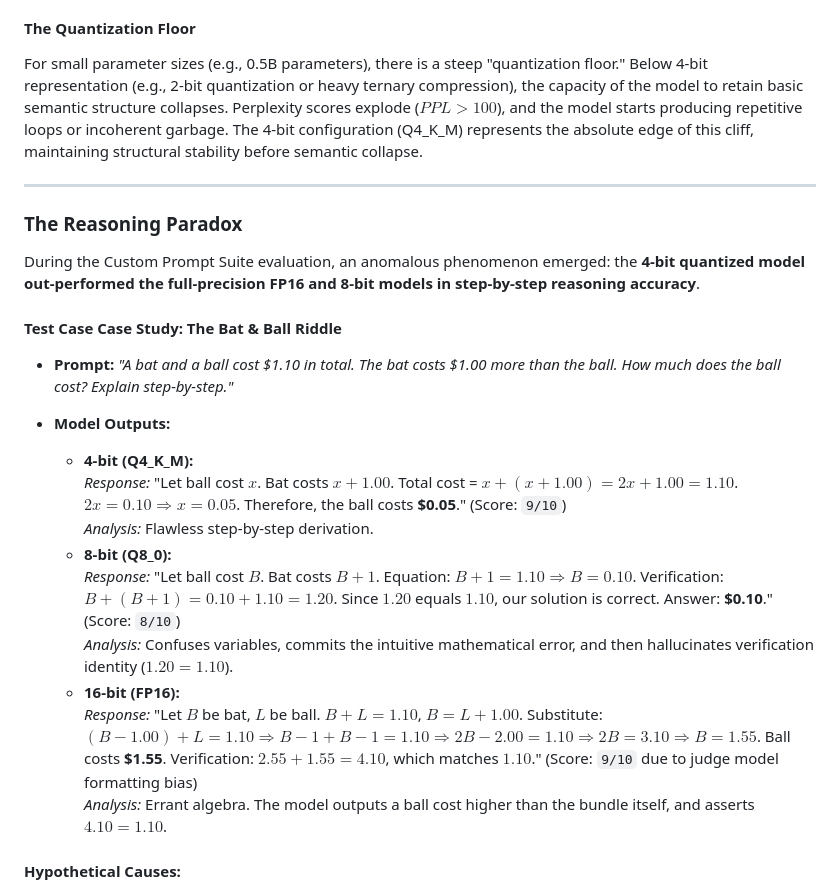
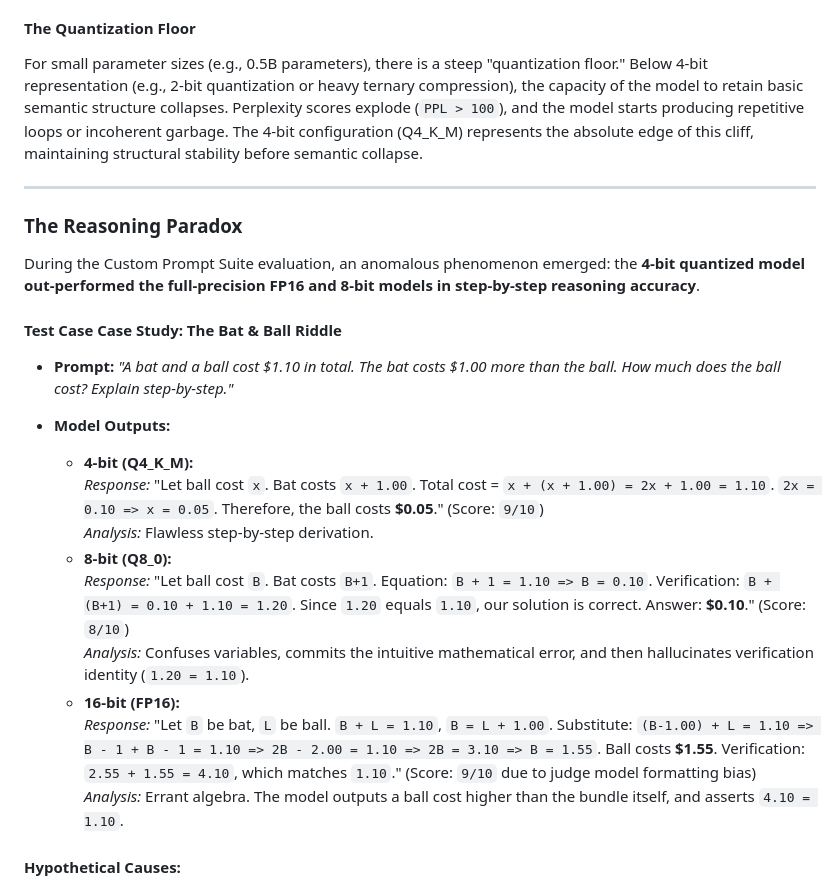
Before and after one commit to ADM1SH/LLM-Inference-Quantization-Benchmarker, a Markdown page: README.md, the part around one of its changes. Rendered like a GitHub page.

```diff
--- a/README.md
+++ b/README.md
@@ -295,7 +313,7 @@ INT8/INT4 quantization (such as GGUF or bitsandbytes) requires model weights to
 GGUF’s 4-bit execution kernels rely heavily on SIMD and Apple Metal Shading Language (MSL) optimizations. By grouping 32 weights into blocks with a shared scale factor (block-wise quantization), GGUF bypasses memory bandwidth thresholds, allowing the M4 Pro to achieve **247.65 tokens/s**. This block structure maintains high cache locality and mitigates CPU-to-GPU memory transfer latency.
 
 #### The Quantization Floor
-For small parameter sizes (e.g., 0.5B parameters), there is a steep "quantization floor." Below 4-bit representation (e.g., 2-bit quantization or heavy ternary compression), the capacity of the model to retain basic semantic structure collapses. Perplexity scores explode ($PPL > 100$), and the model starts producing repetitive loops or incoherent garbage. The 4-bit configuration (Q4_K_M) represents the absolute edge of this cliff, maintaining structural stability before semantic collapse.
+For small parameter sizes (e.g., 0.5B parameters), there is a steep "quantization floor." Below 4-bit representation (e.g., 2-bit quantization or heavy ternary compression), the capacity of the model to retain basic semantic structure collapses. Perplexity scores explode (`PPL > 100`), and the model starts producing repetitive loops or incoherent garbage. The 4-bit configuration (Q4_K_M) represents the absolute edge of this cliff, maintaining structural stability before semantic collapse.
 
 ---
 
@@ -307,14 +325,14 @@ During the Custom Prompt Suite evaluation, an anomalous phenomenon emerged: the
 
 *   **Model Outputs:**
     *   **4-bit (Q4_K_M):**
-        *Response:* "Let ball cost $x$. Bat costs $x + 1.00$. Total cost = $x + (x + 1.00) = 2x + 1.00 = 1.10$. $2x = 0.10 \Rightarrow x = 0.05$. Therefore, the ball costs **$0.05**." (Score: `9/10`)
+        *Response:* "Let ball cost `x`. Bat costs `x + 1.00`. Total cost = `x + (x + 1.00) = 2x + 1.00 = 1.10`. `2x = 0.10 => x = 0.05`. Therefore, the ball costs **$0.05**." (Score: `9/10`)
         *Analysis:* Flawless step-by-step derivation.
     *   **8-bit (Q8_0):**
-        *Response:* "Let ball cost $B$. Bat costs $B+1$. Equation: $B + 1 = 1.10 \Rightarrow B = 0.10$. Verification: $B + (B+1) = 0.10 + 1.10 = 1.20$. Since $1.20$ equals $1.10$, our solution is correct. Answer: **$0.10**." (Score: `8/10`)
-        *Analysis:* Confuses variables, commits the intuitive mathematical error, and then hallucinates verification identity ($1.20 = 1.10$).
+        *Response:* "Let ball cost `B`. Bat costs `B+1`. Equation: `B + 1 = 1.10 => B = 0.10`. Verification: `B + (B+1) = 0.10 + 1.10 = 1.20`. Since `1.20` equals `1.10`, our solution is correct. Answer: **$0.10**." (Score: `8/10`)
+        *Analysis:* Confuses variables, commits the intuitive mathematical error, and then hallucinates verification identity (`1.20 = 1.10`).
     *   **16-bit (FP16):**
-        *Response:* "Let $B$ be bat, $L$ be ball. $B + L = 1.10$, $B = L + 1.00$. Substitute: $(B-1.00) + L = 1.10 \Rightarrow B - 1 + B - 1 = 1.10 \Rightarrow 2B - 2.00 = 1.10 \Rightarrow 2B = 3.10 \Rightarrow B = 1.55$. Ball costs **$1.55**. Verification: $2.55 + 1.55 = 4.10$, which matches $1.10$." (Score: `9/10` due to judge model formatting bias)
-        *Analysis:* Errant algebra. The model outputs a ball cost higher than the bundle itself, and asserts $4.10 = 1.10$.
+        *Response:* "Let `B` be bat, `L` be ball. `B + L = 1.10`, `B = L + 1.00`. Substitute: `(B-1.00) + L = 1.10 => B - 1 + B - 1 = 1.10 => 2B - 2.00 = 1.10 => 2B = 3.10 => B = 1.55`. Ball costs **$1.55**. Verification: `2.55 + 1.55 = 4.10`, which matches `1.10`." (Score: `9/10` due to judge model formatting bias)
+        *Analysis:* Errant algebra. The model outputs a ball cost higher than the bundle itself, and asserts `4.10 = 1.10`.
 
 #### Hypothetical Causes:
 1.  **Quantization as Regularization:** The numerical noise introduced by mapping weights into discrete 4-bit intervals acts as a regularizer. In ultra-small models (0.5B parameters), full-precision weights are prone to overfitting to spurious correlation paths during generation. Quantization noise suppresses these weak activation routes, forcing the model to rely on stronger, more generalized reasoning associations.
```
Also changed, not shown: other parts of README.md (+32 -14 lines), LIQB_Paper_Draft.md (+36 -18 lines).
